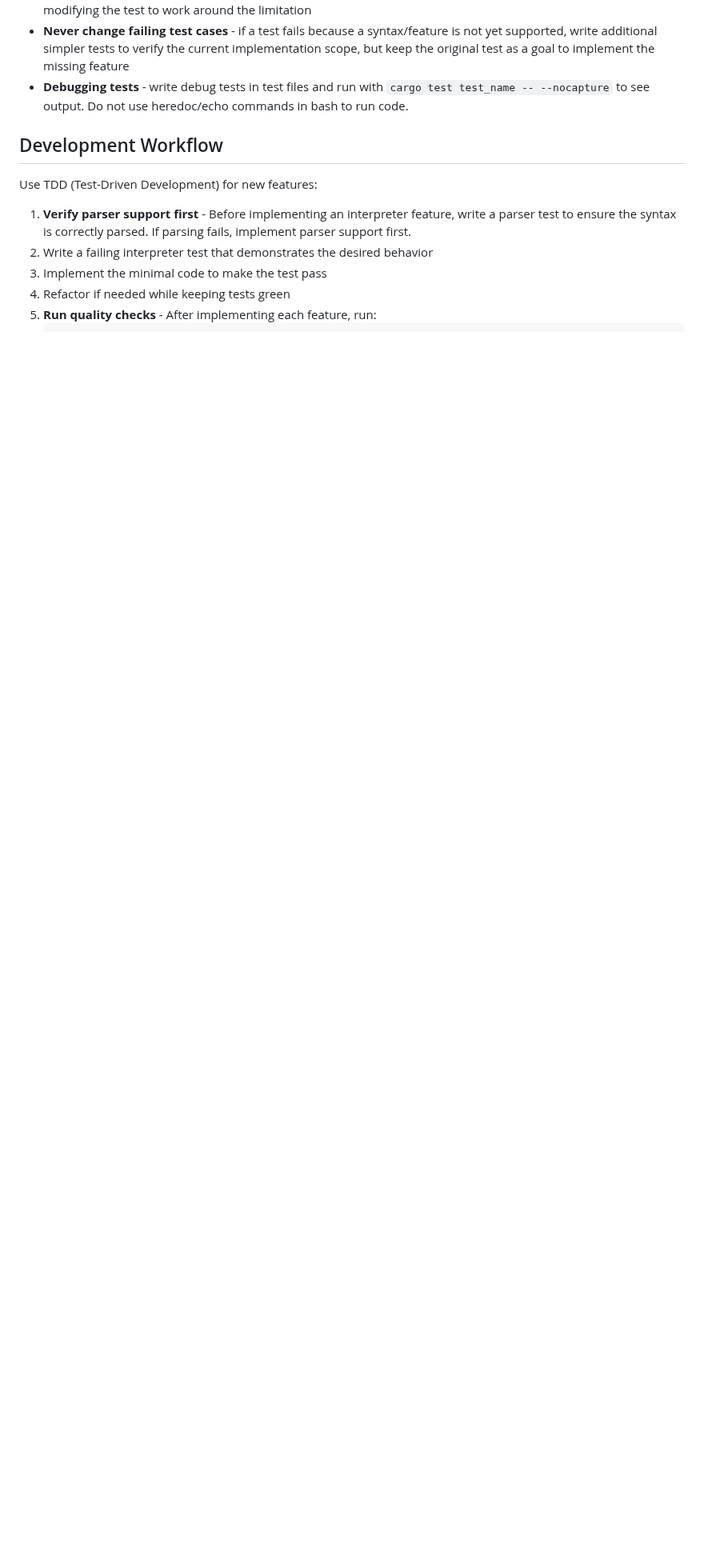
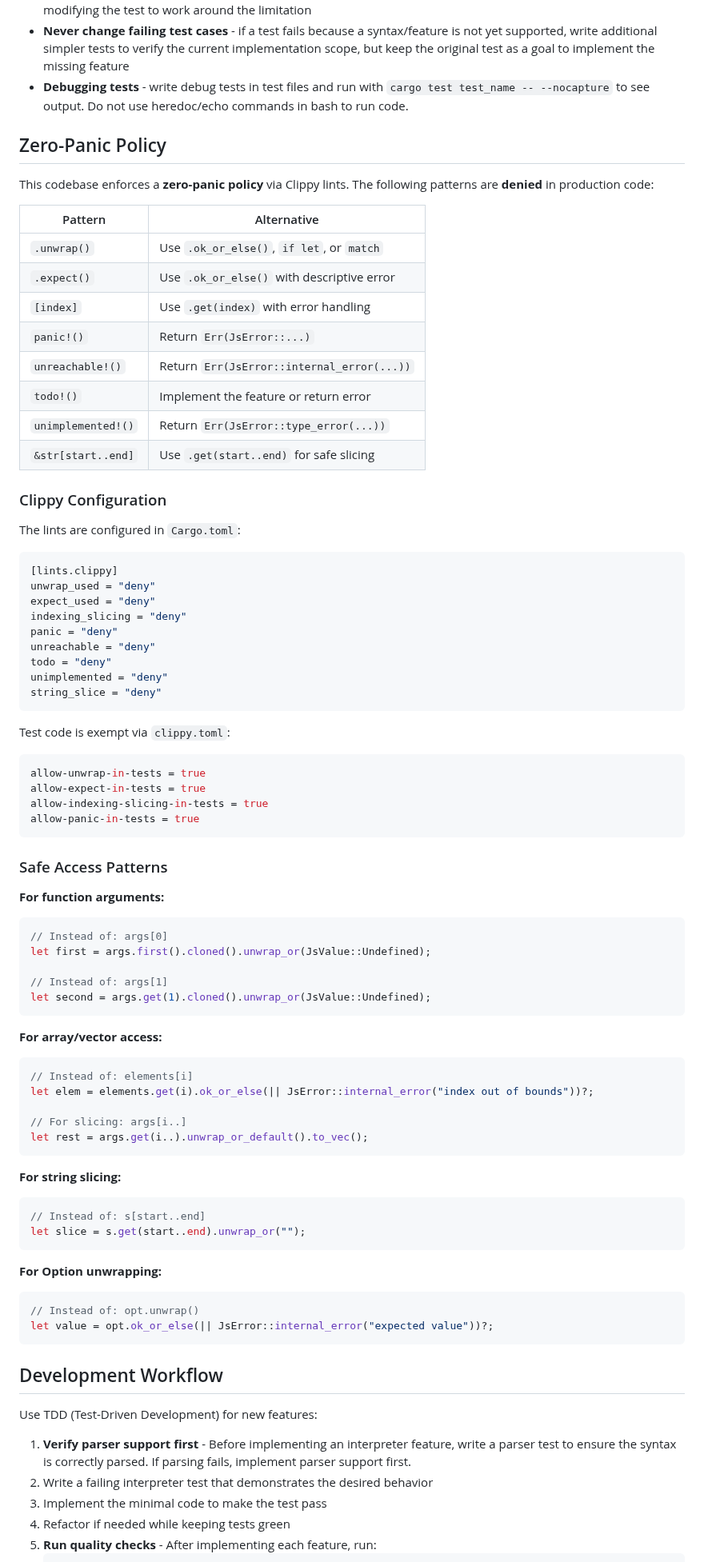
Before and after one commit to DmitryBochkarev/tsrun, a Markdown page: CLAUDE.md, the part around the change. Shown at 80% size. Drawn GitHub-style; blank space fills up the shorter version.

````diff
--- a/CLAUDE.md
+++ b/CLAUDE.md
@@ -52,6 +52,76 @@ Tests are located in:
 - **Use TDD**: If a test fails because a feature is not implemented, implement the feature first rather than deleting or modifying the test to work around the limitation
 - **Never change failing test cases** - if a test fails because a syntax/feature is not yet supported, write additional simpler tests to verify the current implementation scope, but keep the original test as a goal to implement the missing feature
 - **Debugging tests** - write debug tests in test files and run with `cargo test test_name -- --nocapture` to see output. Do not use heredoc/echo commands in bash to run code.
+
+## Zero-Panic Policy
+
+This codebase enforces a **zero-panic policy** via Clippy lints. The following patterns are **denied** in production code:
+
+| Pattern | Alternative |
+|---------|-------------|
+| `.unwrap()` | Use `.ok_or_else()`, `if let`, or `match` |
+| `.expect()` | Use `.ok_or_else()` with descriptive error |
+| `[index]` | Use `.get(index)` with error handling |
+| `panic!()` | Return `Err(JsError::...)` |
+| `unreachable!()` | Return `Err(JsError::internal_error(...))` |
+| `todo!()` | Implement the feature or return error |
+| `unimplemented!()` | Return `Err(JsError::type_error(...))` |
+| `&str[start..end]` | Use `.get(start..end)` for safe slicing |
+
+### Clippy Configuration
+
+The lints are configured in `Cargo.toml`:
+```toml
+[lints.clippy]
+unwrap_used = "deny"
+expect_used = "deny"
+indexing_slicing = "deny"
+panic = "deny"
+unreachable = "deny"
+todo = "deny"
+unimplemented = "deny"
+string_slice = "deny"
+```
+
+Test code is exempt via `clippy.toml`:
+```toml
+allow-unwrap-in-tests = true
+allow-expect-in-tests = true
+allow-indexing-slicing-in-tests = true
+allow-panic-in-tests = true
+```
+
+### Safe Access Patterns
+
+**For function arguments:**
+```rust
+// Instead of: args[0]
+let first = args.first().cloned().unwrap_or(JsValue::Undefined);
+
+// Instead of: args[1]
+let second = args.get(1).cloned().unwrap_or(JsValue::Undefined);
+```
+
+**For array/vector access:**
+```rust
+// Instead of: elements[i]
+let elem = elements.get(i).ok_or_else(|| JsError::internal_error("index out of bounds"))?;
+
+// For slicing: args[i..]
+let rest = args.get(i..).unwrap_or_default().to_vec();
+```
+
+**For string slicing:**
+```rust
+// Instead of: s[start..end]
+let slice = s.get(start..end).unwrap_or("");
+```
+
+**For Option unwrapping:**
+```rust
+// Instead of: opt.unwrap()
+let value = opt.ok_or_else(|| JsError::internal_error("expected value"))?;
+```
 
 ## Development Workflow
 
````
Also changed, not shown: design.md (+53 -1 lines).
